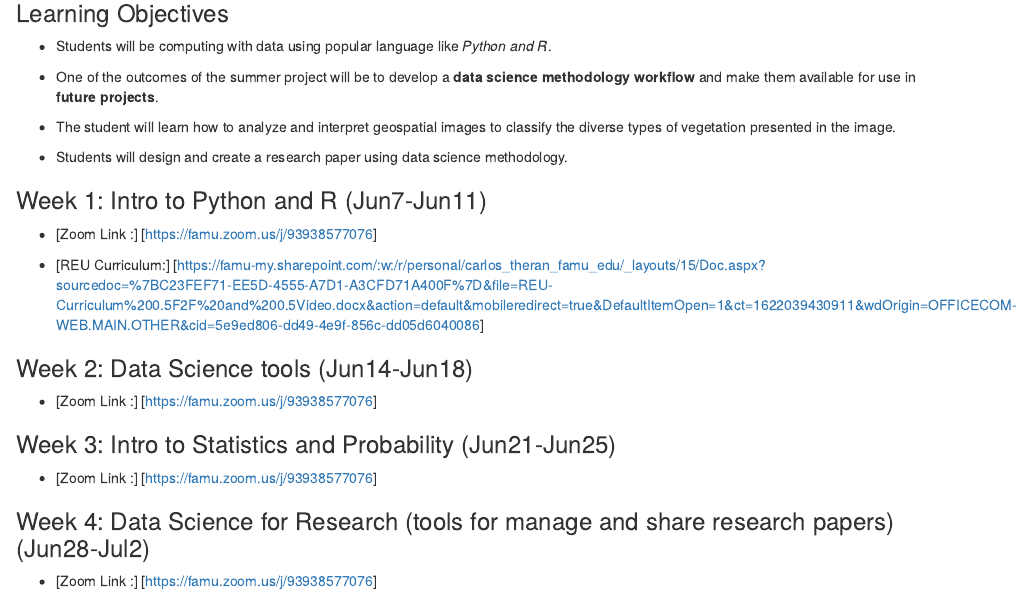
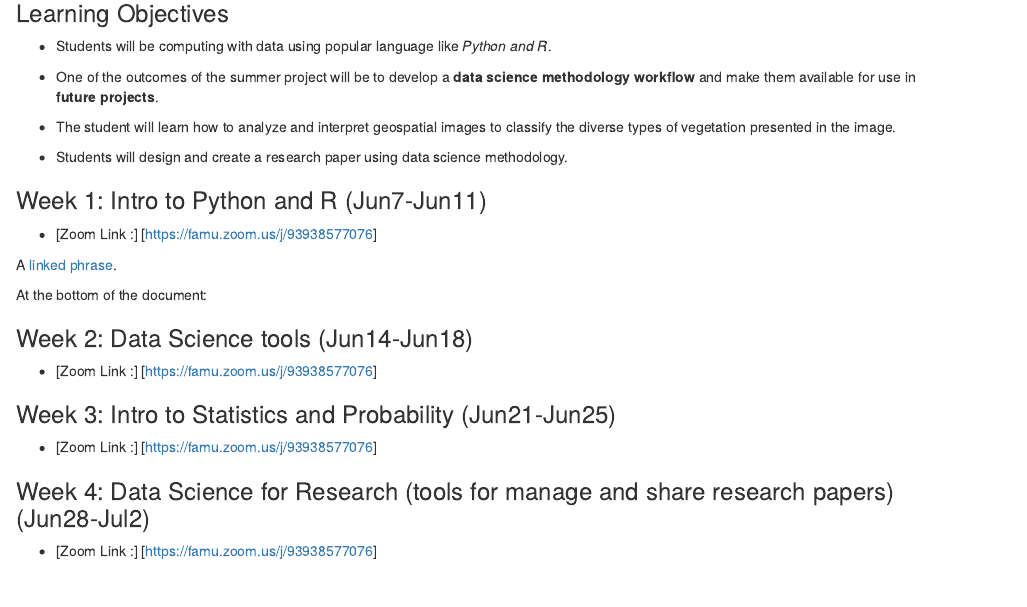
Before and after one commit to Yohnjparra/REU-Introduction, an R Markdown document (index.Rmd): the page in a window 1100 px wide, from 940 px down. The pictures show the output file index.html that the author committed with the source, opened offline.

Commit message:
changes in curriculum link

```diff
--- a/index.Rmd
+++ b/index.Rmd
@@ -34,7 +34,11 @@ The summer camp will provide experience in **formulating** and carrying out a ta
 
 * [Zoom Link :] [https://famu.zoom.us/j/93938577076]
 
-* [REU Curriculum:] [https://famu-my.sharepoint.com/:w:/r/personal/carlos_theran_famu_edu/_layouts/15/Doc.aspx?sourcedoc=%7BC23FEF71-EE5D-4555-A7D1-A3CFD71A400F%7D&file=REU-Curriculum%200.5F2F%20and%200.5Video.docx&action=default&mobileredirect=true&DefaultItemOpen=1&ct=1622039430911&wdOrigin=OFFICECOM-WEB.MAIN.OTHER&cid=5e9ed806-dd49-4e9f-856c-dd05d6040086]
+A [linked phrase][id].
+
+At the bottom of the document:
+
+[id]: https://docs.google.com/document/d/1pKnxgT-I53L-daMiqlc8dEvLtq6BYXPCFJsygUt1arg/edit?usp=sharing/ "Title"
 
 ### Week 2: Data Science tools (Jun14-Jun18)
 
```
Also changed, not shown: index.html.
